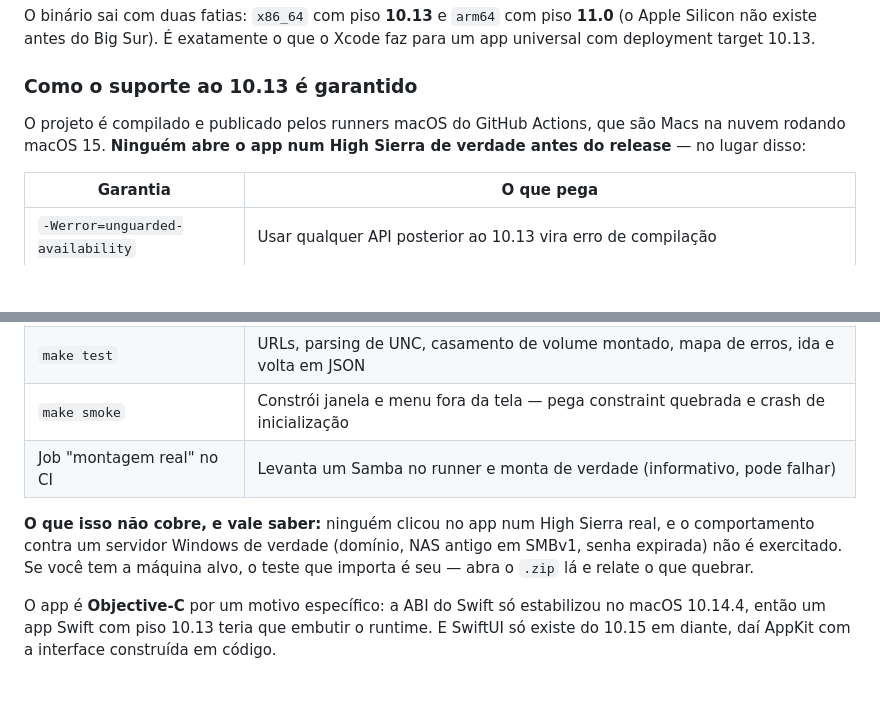
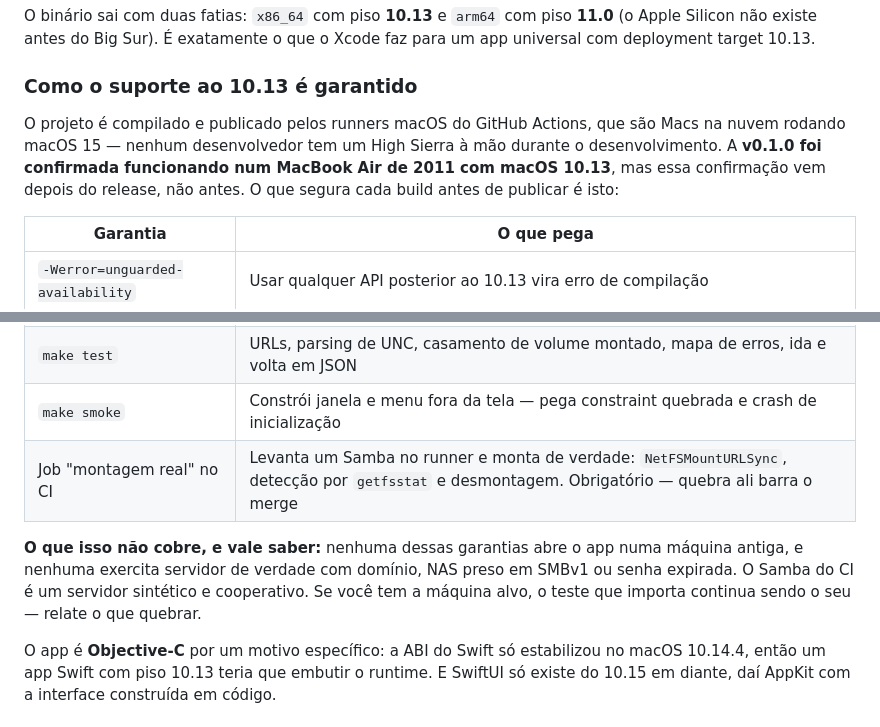
Before and after one commit to M4ndr4k3s/macmount, a Markdown page: README.md, 2 parts joined by grey strips. Drawn GitHub-style; blank space fills up the shorter version.

Commit message:
Registra que a v0.1.0 rodou num High Sierra real
O README afirmava que ninguém tinha aberto o app num High Sierra de verdade.
Deixou de ser verdade: a v0.1.0 foi confirmada funcionando num MacBook Air de
2011 com macOS 10.13. Documentação que mente sobre o próprio grau de validação
é pior que documentação omissa, ainda mais quando mente para menos e alguém
decide não confiar no build por causa disso.

A distinção que fica registrada nos três arquivos é entre o que o CI garante
antes de publicar e o que só se sabe depois, na máquina real. O CI continua
sem abrir o app em máquina antiga e continua conversando com um Samba
sintético e cooperativo — nada disso substitui um servidor Windows com
domínio, senha expirada ou NAS velho.

A tabela de garantias também é corrigida: o job de montagem não é mais
informativo, virou obrigatório no commit anterior.

Co-Authored-By: Claude Opus 5 <noreply@anthropic.com>
Claude-Session: https://claude.ai/code/session_01LUnkgrXUDNv3GZCnx2ynen

```diff
--- a/README.md
+++ b/README.md
@@ -91,8 +91,10 @@ universal com deployment target 10.13.
 ### Como o suporte ao 10.13 é garantido
 
 O projeto é compilado e publicado pelos runners macOS do GitHub Actions, que são Macs na
-nuvem rodando macOS 15. **Ninguém abre o app num High Sierra de verdade antes do release** —
-no lugar disso:
+nuvem rodando macOS 15 — nenhum desenvolvedor tem um High Sierra à mão durante o
+desenvolvimento. A **v0.1.0 foi confirmada funcionando num MacBook Air de 2011 com macOS
+10.13**, mas essa confirmação vem depois do release, não antes. O que segura cada build
+antes de publicar é isto:
 
 | Garantia | O que pega |
 |---|---|
@@ -101,12 +103,12 @@ no lugar disso:
 | `scripts/check-strings.py` | Toda chave de tradução usada em `src/` existe nos dois idiomas, sem duplicata e com os mesmos especificadores de formato |
 | `make test` | URLs, parsing de UNC, casamento de volume montado, mapa de erros, ida e volta em JSON |
 | `make smoke` | Constrói janela e menu fora da tela — pega constraint quebrada e crash de inicialização |
-| Job "montagem real" no CI | Levanta um Samba no runner e monta de verdade (informativo, pode falhar) |
+| Job "montagem real" no CI | Levanta um Samba no runner e monta de verdade: `NetFSMountURLSync`, detecção por `getfsstat` e desmontagem. Obrigatório — quebra ali barra o merge |
 
-**O que isso não cobre, e vale saber:** ninguém clicou no app num High Sierra real, e o
-comportamento contra um servidor Windows de verdade (domínio, NAS antigo em SMBv1, senha
-expirada) não é exercitado. Se você tem a máquina alvo, o teste que importa é seu — abra o
-`.zip` lá e relate o que quebrar.
+**O que isso não cobre, e vale saber:** nenhuma dessas garantias abre o app numa máquina
+antiga, e nenhuma exercita servidor de verdade com domínio, NAS preso em SMBv1 ou senha
+expirada. O Samba do CI é um servidor sintético e cooperativo. Se você tem a máquina alvo,
+o teste que importa continua sendo o seu — relate o que quebrar.
 
 O app é **Objective-C** por um motivo específico: a ABI do Swift só estabilizou no macOS
 10.14.4, então um app Swift com piso 10.13 teria que embutir o runtime. E SwiftUI só existe
```
Also changed, not shown: CLAUDE.md (+3 -1 lines), docs/ROADMAP.md (+3 -2 lines).
